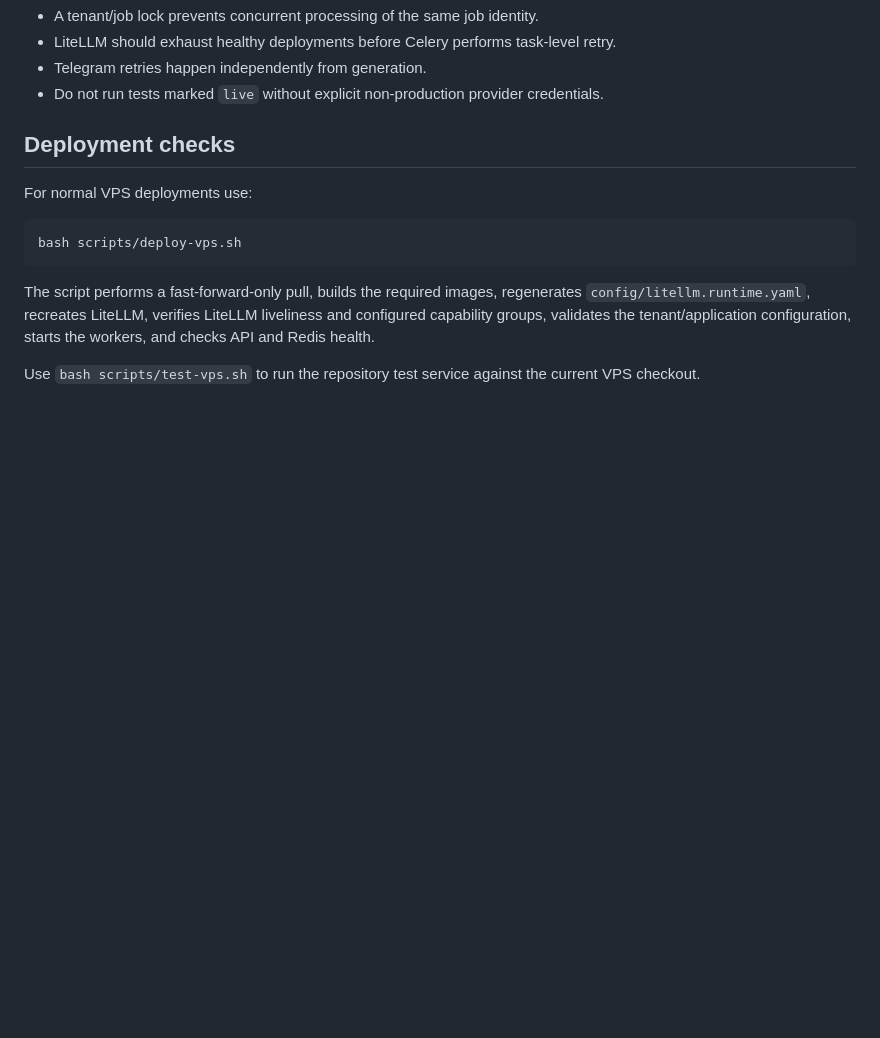
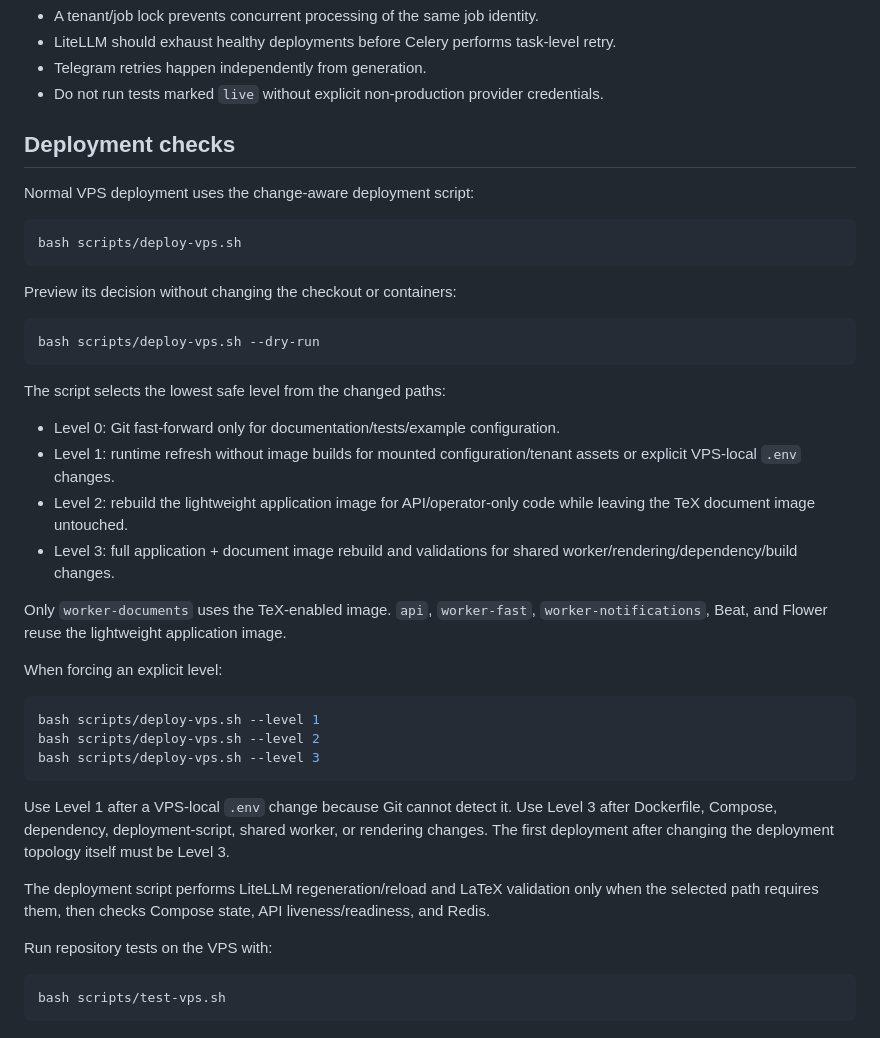
Before and after one commit to Roobahist/Job-Hunt-Automation-Python, a Markdown page: docs/operations.md, the part around the change. Rendered like a GitHub page; blank space fills up the shorter version.

Commit message:
Align operations guide with deployment levels

````diff
--- a/docs/operations.md
+++ b/docs/operations.md
@@ -105,12 +105,41 @@ Generated application messages can expose workflow actions such as opening the j
 
 ## Deployment checks
 
-For normal VPS deployments use:
+Normal VPS deployment uses the change-aware deployment script:
 
 ```bash
 bash scripts/deploy-vps.sh
 ```
 
-The script performs a fast-forward-only pull, builds the required images, regenerates `config/litellm.runtime.yaml`, recreates LiteLLM, verifies LiteLLM liveliness and configured capability groups, validates the tenant/application configuration, starts the workers, and checks API and Redis health.
+Preview its decision without changing the checkout or containers:
 
-Use `bash scripts/test-vps.sh` to run the repository test service against the current VPS checkout.
+```bash
+bash scripts/deploy-vps.sh --dry-run
+```
+
+The script selects the lowest safe level from the changed paths:
+
+- Level 0: Git fast-forward only for documentation/tests/example configuration.
+- Level 1: runtime refresh without image builds for mounted configuration/tenant assets or explicit VPS-local `.env` changes.
+- Level 2: rebuild the lightweight application image for API/operator-only code while leaving the TeX document image untouched.
+- Level 3: full application + document image rebuild and validations for shared worker/rendering/dependency/build changes.
+
+Only `worker-documents` uses the TeX-enabled image. `api`, `worker-fast`, `worker-notifications`, Beat, and Flower reuse the lightweight application image.
+
+When forcing an explicit level:
+
+```bash
+bash scripts/deploy-vps.sh --level 1
+bash scripts/deploy-vps.sh --level 2
+bash scripts/deploy-vps.sh --level 3
+```
+
+Use Level 1 after a VPS-local `.env` change because Git cannot detect it. Use Level 3 after Dockerfile, Compose, dependency, deployment-script, shared worker, or rendering changes. The first deployment after changing the deployment topology itself must be Level 3.
+
+The deployment script performs LiteLLM regeneration/reload and LaTeX validation only when the selected path requires them, then checks Compose state, API liveness/readiness, and Redis.
+
+Run repository tests on the VPS with:
+
+```bash
+bash scripts/test-vps.sh
+```
````
